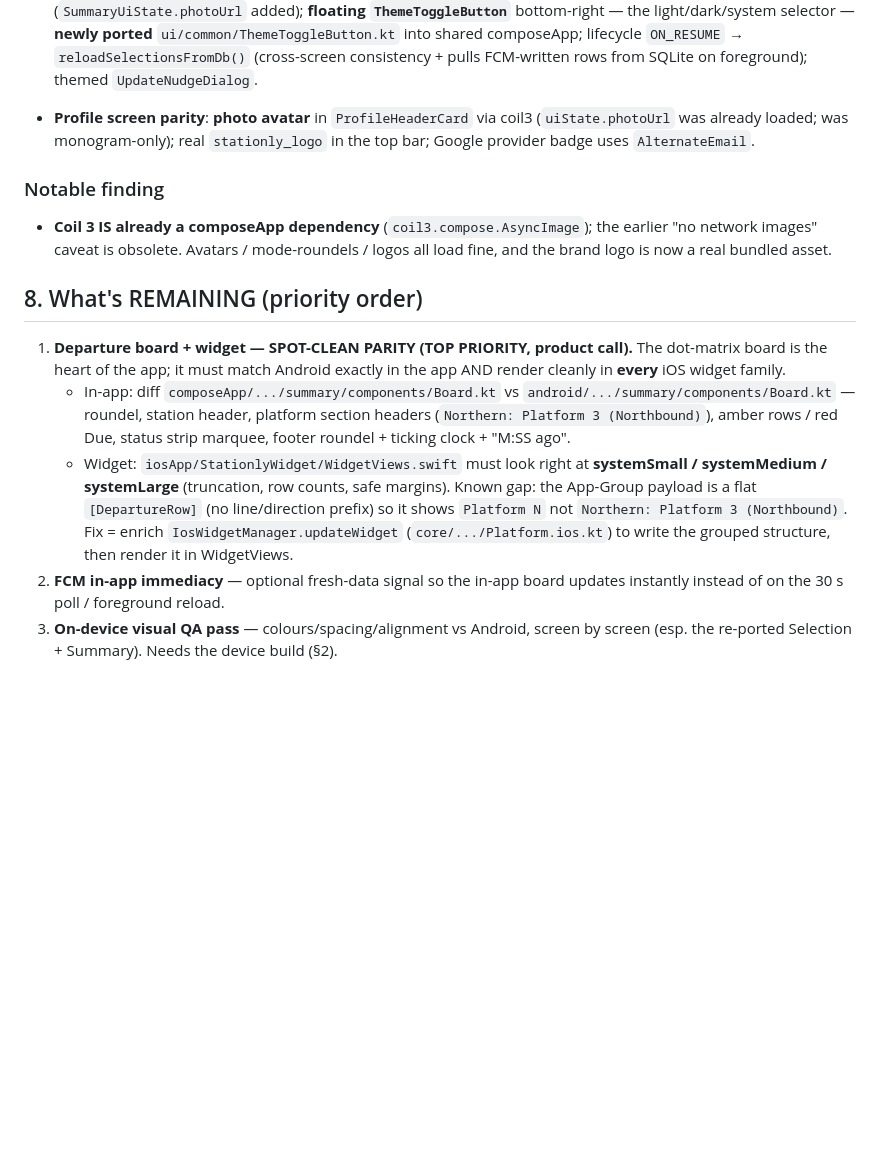
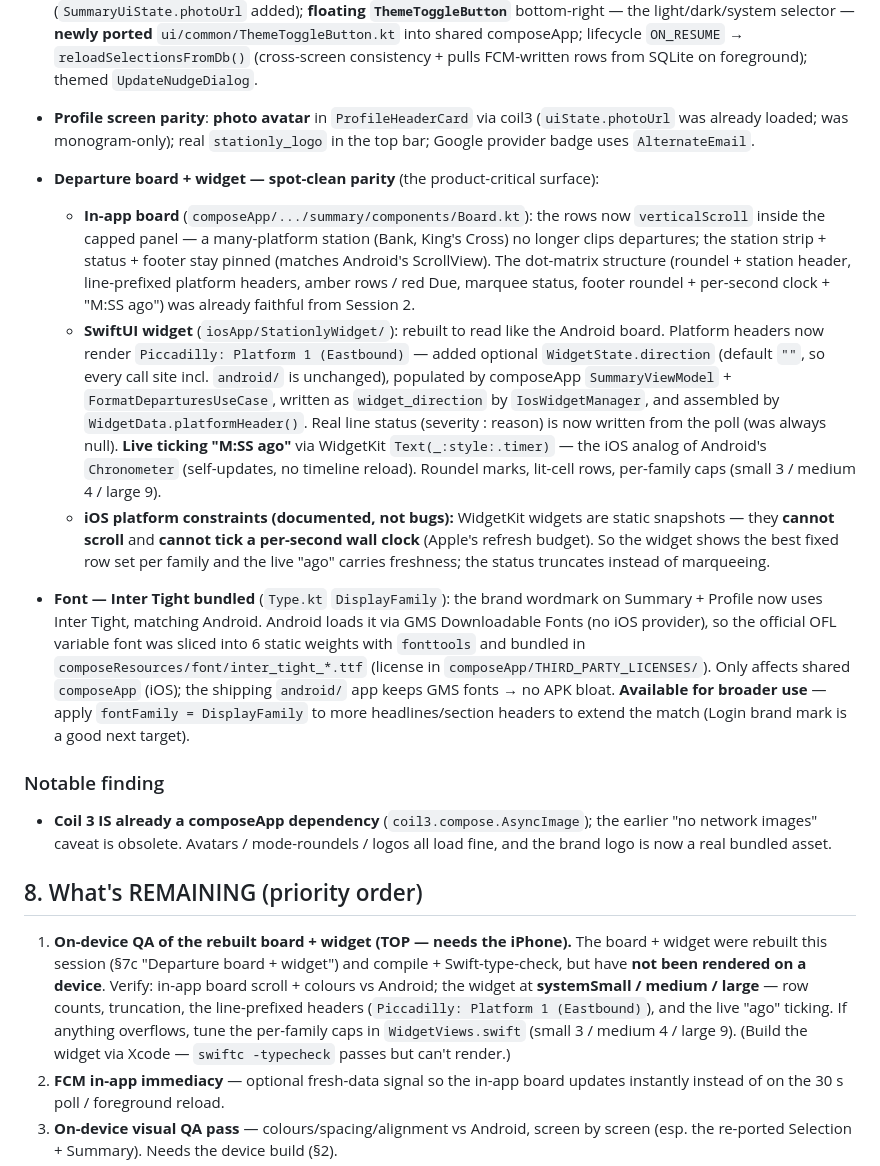
Before and after one commit to MaverickNyk/StationlyUI, a Markdown page: docs/IOS_BUILD_AND_HANDOFF.md, the part around the change. GitHub-like rendering; blank space fills up the shorter version.

Commit message:
docs: Session 3 — board scroll, widget spot-clean rebuild, Inter Tight font
Co-Authored-By: Claude Opus 4.8 <noreply@anthropic.com>

```diff
--- a/docs/IOS_BUILD_AND_HANDOFF.md
+++ b/docs/IOS_BUILD_AND_HANDOFF.md
@@ -281,6 +281,40 @@ Per-screen commits, each `compileKotlinIosSimulatorArm64`-verified. **No
   (`uiState.photoUrl` was already loaded; was monogram-only); real
   `stationly_logo` in the top bar; Google provider badge uses `AlternateEmail`.
 
+- **Departure board + widget — spot-clean parity** (the product-critical surface):
+  - **In-app board** (`composeApp/.../summary/components/Board.kt`): the rows now
+    `verticalScroll` inside the capped panel — a many-platform station (Bank,
+    King's Cross) no longer clips departures; the station strip + status + footer
+    stay pinned (matches Android's ScrollView). The dot-matrix structure
+    (roundel + station header, line-prefixed platform headers, amber rows / red
+    Due, marquee status, footer roundel + per-second clock + "M:SS ago") was
+    already faithful from Session 2.
+  - **SwiftUI widget** (`iosApp/StationlyWidget/`): rebuilt to read like the
+    Android board. Platform headers now render `Piccadilly: Platform 1
+    (Eastbound)` — added optional `WidgetState.direction` (default `""`, so every
+    call site incl. `android/` is unchanged), populated by composeApp
+    `SummaryViewModel` + `FormatDeparturesUseCase`, written as `widget_direction`
+    by `IosWidgetManager`, and assembled by `WidgetData.platformHeader()`. Real
+    line status (severity : reason) is now written from the poll (was always
+    null). **Live ticking "M:SS ago"** via WidgetKit `Text(_:style:.timer)` — the
+    iOS analog of Android's `Chronometer` (self-updates, no timeline reload).
+    Roundel marks, lit-cell rows, per-family caps (small 3 / medium 4 / large 9).
+  - **iOS platform constraints (documented, not bugs):** WidgetKit widgets are
+    static snapshots — they **cannot scroll** and **cannot tick a per-second wall
+    clock** (Apple's refresh budget). So the widget shows the best fixed row set
+    per family and the live "ago" carries freshness; the status truncates instead
+    of marqueeing.
+
+- **Font — Inter Tight bundled** (`Type.kt` `DisplayFamily`): the brand wordmark
+  on Summary + Profile now uses Inter Tight, matching Android. Android loads it
+  via GMS Downloadable Fonts (no iOS provider), so the official OFL variable font
+  was sliced into 6 static weights with `fonttools` and bundled in
+  `composeResources/font/inter_tight_*.ttf` (license in
+  `composeApp/THIRD_PARTY_LICENSES/`). Only affects shared `composeApp` (iOS); the
+  shipping `android/` app keeps GMS fonts → no APK bloat. **Available for broader
+  use** — apply `fontFamily = DisplayFamily` to more headlines/section headers to
+  extend the match (Login brand mark is a good next target).
+
 ### Notable finding
 - **Coil 3 IS already a composeApp dependency** (`coil3.compose.AsyncImage`); the
   earlier "no network images" caveat is obsolete. Avatars / mode-roundels / logos
@@ -288,20 +322,14 @@ Per-screen commits, each `compileKotlinIosSimulatorArm64`-verified. **No
 
 ## 8. What's REMAINING (priority order)
 
-1. **Departure board + widget — SPOT-CLEAN PARITY (TOP PRIORITY, product call).**
-   The dot-matrix board is the heart of the app; it must match Android exactly in
-   the app AND render cleanly in **every** iOS widget family.
-   - In-app: diff `composeApp/.../summary/components/Board.kt` vs
-     `android/.../summary/components/Board.kt` — roundel, station header, platform
-     section headers (`Northern: Platform 3 (Northbound)`), amber rows / red Due,
-     status strip marquee, footer roundel + ticking clock + "M:SS ago".
-   - Widget: `iosApp/StationlyWidget/WidgetViews.swift` must look right at
-     **systemSmall / systemMedium / systemLarge** (truncation, row counts, safe
-     margins). Known gap: the App-Group payload is a flat `[DepartureRow]` (no
-     line/direction prefix) so it shows `Platform N` not
-     `Northern: Platform 3 (Northbound)`. Fix = enrich
-     `IosWidgetManager.updateWidget` (`core/.../Platform.ios.kt`) to write the
-     grouped structure, then render it in WidgetViews.
+1. **On-device QA of the rebuilt board + widget (TOP — needs the iPhone).** The
+   board + widget were rebuilt this session (§7c "Departure board + widget") and
+   compile + Swift-type-check, but have **not been rendered on a device**. Verify:
+   in-app board scroll + colours vs Android; the widget at **systemSmall / medium
+   / large** — row counts, truncation, the line-prefixed headers (`Piccadilly:
+   Platform 1 (Eastbound)`), and the live "ago" ticking. If anything overflows,
+   tune the per-family caps in `WidgetViews.swift` (small 3 / medium 4 / large 9).
+   (Build the widget via Xcode — `swiftc -typecheck` passes but can't render.)
 2. **FCM in-app immediacy** — optional fresh-data signal so the in-app board
    updates instantly instead of on the 30 s poll / foreground reload.
 3. **On-device visual QA pass** — colours/spacing/alignment vs Android, screen by
```
